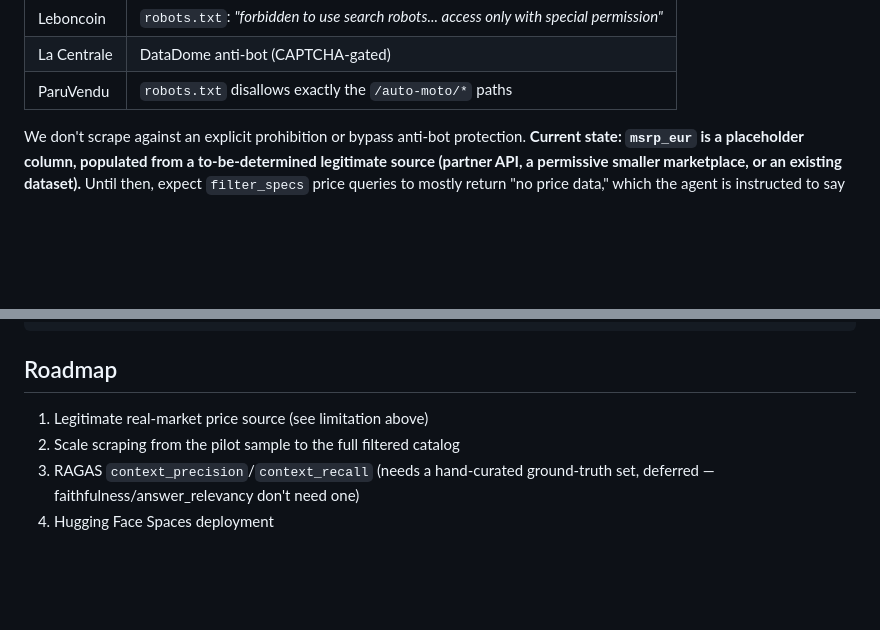
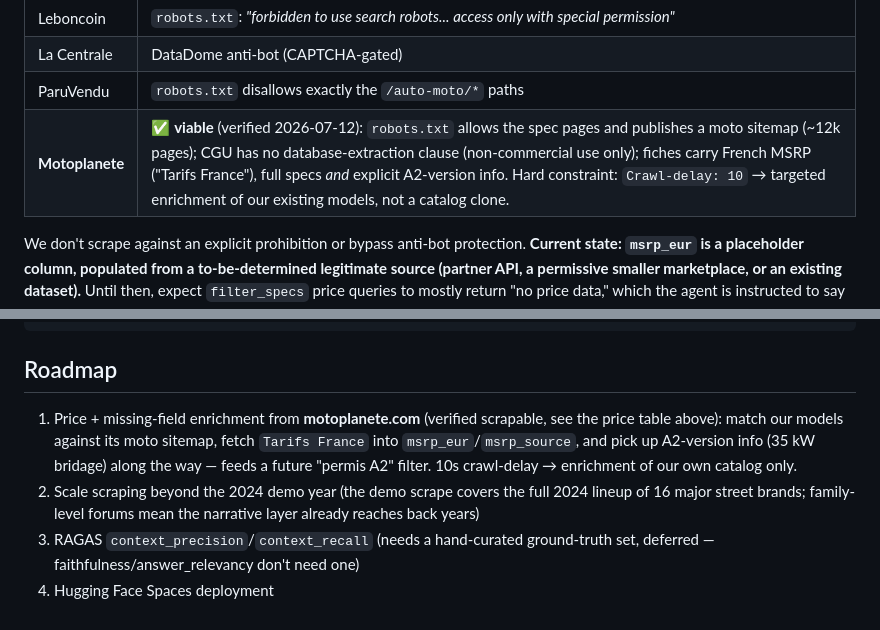
Before and after one commit to maax6/bikefinder-rag, a Markdown page: README.md, 2 parts joined by grey strips. Drawn GitHub-style; blank space fills up the shorter version.

Commit message:
Roadmap: motoplanete.com verified as the price/A2 enrichment source
robots.txt allows the spec pages (moto sitemap published, ~12k pages),
CGU has no database-extraction clause (non-commercial use only), and
fiches carry French MSRP, full specs and explicit A2-version info.
Crawl-delay: 10 imposes targeted enrichment of our own catalog rather
than any catalog clone.

Co-Authored-By: Claude Fable 5 <noreply@anthropic.com>

```diff
--- a/README.md
+++ b/README.md
@@ -83,6 +83,7 @@ marketplaces block that outright:
 | Leboncoin | `robots.txt`: *"forbidden to use search robots... access only with special permission"* |
 | La Centrale | DataDome anti-bot (CAPTCHA-gated) |
 | ParuVendu | `robots.txt` disallows exactly the `/auto-moto/*` paths |
+| **Motoplanete** | ✅ **viable** (verified 2026-07-12): `robots.txt` allows the spec pages and publishes a moto sitemap (~12k pages); CGU has no database-extraction clause (non-commercial use only); fiches carry French MSRP ("Tarifs France"), full specs *and* explicit A2-version info. Hard constraint: `Crawl-delay: 10` → targeted enrichment of our existing models, not a catalog clone. |
 
 We don't scrape against an explicit prohibition or bypass anti-bot protection.
 **Current state: `msrp_eur` is a placeholder column, populated from a
@@ -140,8 +141,14 @@ PYTHONPATH=src .venv/bin/python src/bikefinder_rag/app.py
 
 ## Roadmap
 
-1. Legitimate real-market price source (see limitation above)
-2. Scale scraping from the pilot sample to the full filtered catalog
+1. Price + missing-field enrichment from **motoplanete.com** (verified
+   scrapable, see the price table above): match our models against its moto
+   sitemap, fetch `Tarifs France` into `msrp_eur`/`msrp_source`, and pick up
+   A2-version info (35 kW bridage) along the way — feeds a future "permis A2"
+   filter. 10s crawl-delay → enrichment of our own catalog only.
+2. Scale scraping beyond the 2024 demo year (the demo scrape covers the
+   full 2024 lineup of 16 major street brands; family-level forums mean the
+   narrative layer already reaches back years)
 3. RAGAS `context_precision`/`context_recall` (needs a hand-curated
    ground-truth set, deferred — faithfulness/answer_relevancy don't need one)
 4. Hugging Face Spaces deployment
```
